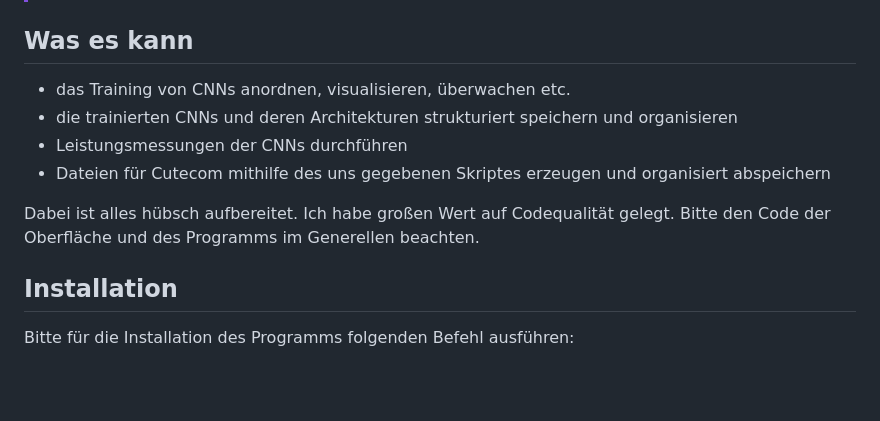
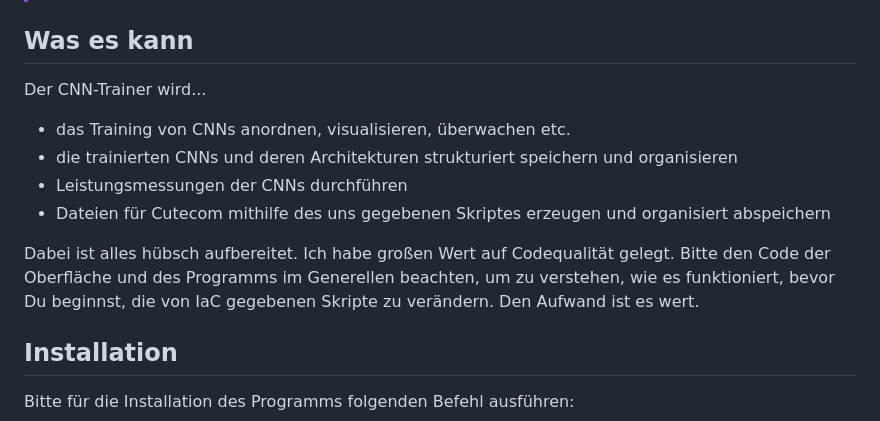
Before and after one commit to mags0ft/IaC-CNN-Trainer, a Markdown page: README.md, the part around the change. Drawn GitHub-style; blank space fills up the shorter version.

Commit message:
add explanations about importance of reading the software code

```diff
--- a/README.md
+++ b/README.md
@@ -15,12 +15,14 @@ Es kümmert sich um das Training und die Organisation von Audio-Classification-C
 
 ## Was es kann
 
+Der CNN-Trainer wird...
+
 - das Training von CNNs anordnen, visualisieren, überwachen etc.
 - die trainierten CNNs und deren Architekturen strukturiert speichern und organisieren
 - Leistungsmessungen der CNNs durchführen
 - Dateien für Cutecom mithilfe des uns gegebenen Skriptes erzeugen und organisiert abspeichern
 
-Dabei ist alles hübsch aufbereitet. Ich habe großen Wert auf Codequalität gelegt. Bitte den Code der Oberfläche und des Programms im Generellen beachten.
+Dabei ist alles hübsch aufbereitet. Ich habe großen Wert auf Codequalität gelegt. Bitte den Code der Oberfläche und des Programms im Generellen beachten, um zu verstehen, wie es funktioniert, bevor Du beginnst, die von IaC gegebenen Skripte zu verändern. Den Aufwand ist es wert.
 
 ## Installation
 
```
